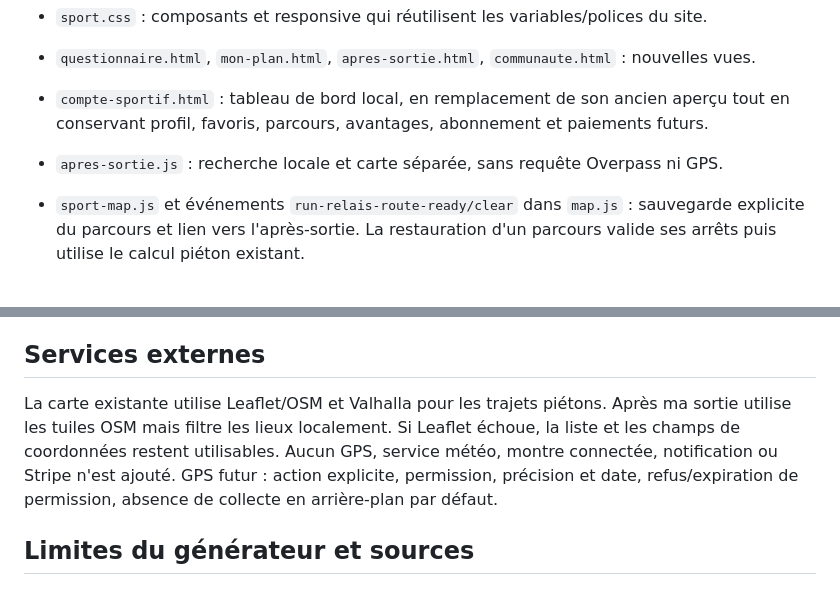
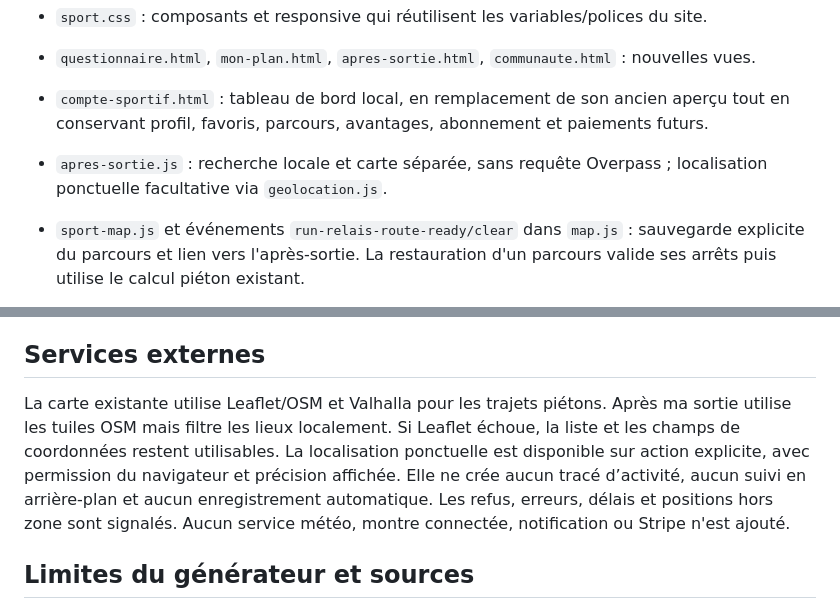
Before and after one commit to lionelula/run-relais-caen, a Markdown page: architecture/compagnon-sportif.md, 2 parts joined by grey strips. GitHub-like rendering.

Commit message:
Documenter la localisation facultative du compagnon sportif

```diff
--- a/architecture/compagnon-sportif.md
+++ b/architecture/compagnon-sportif.md
@@ -30,7 +30,7 @@ Les huit PDF sont désormais publics sur demande explicite du propriétaire. Leu
 - `sport.css` : composants et responsive qui réutilisent les variables/polices du site.
 - `questionnaire.html`, `mon-plan.html`, `apres-sortie.html`, `communaute.html` : nouvelles vues.
 - `compte-sportif.html` : tableau de bord local, en remplacement de son ancien aperçu tout en conservant profil, favoris, parcours, avantages, abonnement et paiements futurs.
-- `apres-sortie.js` : recherche locale et carte séparée, sans requête Overpass ni GPS.
+- `apres-sortie.js` : recherche locale et carte séparée, sans requête Overpass ; localisation ponctuelle facultative via `geolocation.js`.
 - `sport-map.js` et événements `run-relais-route-ready/clear` dans `map.js` : sauvegarde explicite du parcours et lien vers l'après-sortie. La restauration d'un parcours valide ses arrêts puis utilise le calcul piéton existant.
 - Accueil, connexion, choix de compte, formules sportifs et catalogue PDF : liens intégrés, sans remplacement des autres pages.
 - `sport-domain.d.ts` complète `domain.d.ts` sans casser les contrats existants. `ActivityRecord` évite un conflit avec le type de sport `Activity` existant.
@@ -49,7 +49,7 @@ Prévoir contrôle des propriétaires, validation serveur, transactions d'inscri
 
 ## Services externes
 
-La carte existante utilise Leaflet/OSM et Valhalla pour les trajets piétons. Après ma sortie utilise les tuiles OSM mais filtre les lieux localement. Si Leaflet échoue, la liste et les champs de coordonnées restent utilisables. Aucun GPS, service météo, montre connectée, notification ou Stripe n'est ajouté. GPS futur : action explicite, permission, précision et date, refus/expiration de permission, absence de collecte en arrière-plan par défaut.
+La carte existante utilise Leaflet/OSM et Valhalla pour les trajets piétons. Après ma sortie utilise les tuiles OSM mais filtre les lieux localement. Si Leaflet échoue, la liste et les champs de coordonnées restent utilisables. La localisation ponctuelle est disponible sur action explicite, avec permission du navigateur et précision affichée. Elle ne crée aucun tracé d’activité, aucun suivi en arrière-plan et aucun enregistrement automatique. Les refus, erreurs, délais et positions hors zone sont signalés. Aucun service météo, montre connectée, notification ou Stripe n'est ajouté.
 
 ## Limites du générateur et sources
 
```
